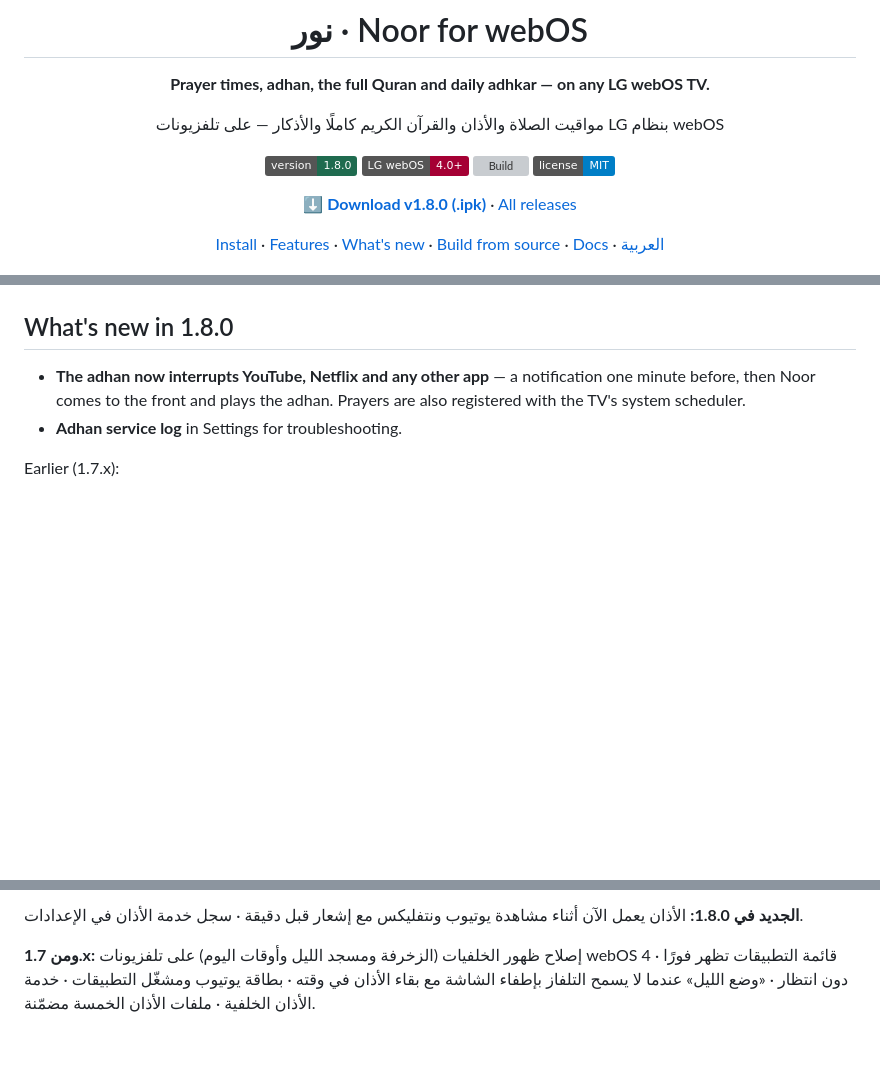
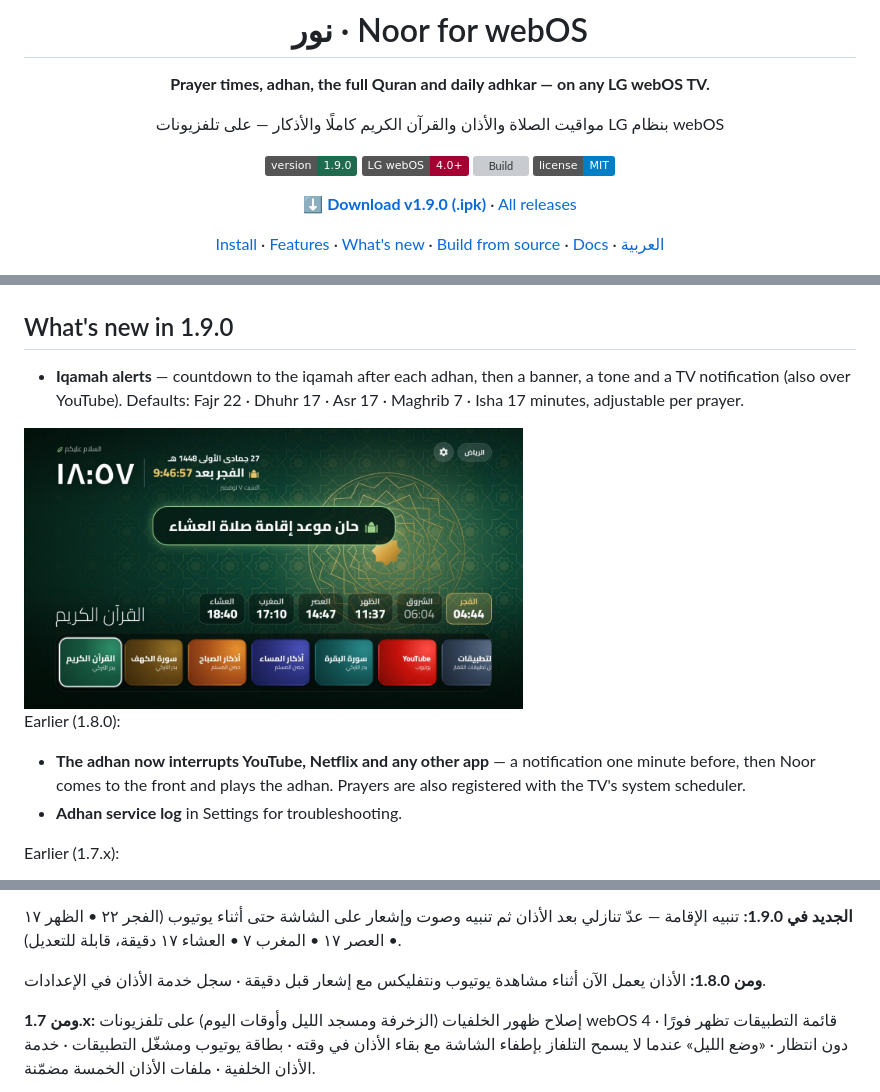
Before and after one commit to mhkuhail/noor-webos, a Markdown page: README.md, 3 parts joined by grey strips. GitHub-like rendering; pictures changed too: docs/screenshots/iqamah.jpg (added); badges without logos; blank space fills up the shorter version; grey boxes are pictures that could not be loaded.

```diff
--- a/README.md
+++ b/README.md
@@ -6,10 +6,10 @@
 
 مواقيت الصلاة والأذان والقرآن الكريم كاملًا والأذكار — على تلفزيونات LG بنظام webOS
 
-[![Version](https://img.shields.io/badge/version-1.8.0-1f6b4f)](https://github.com/mhkuhail/noor-webos/releases/tag/v1.8.0)
+[![Version](https://img.shields.io/badge/version-1.9.0-1f6b4f)](https://github.com/mhkuhail/noor-webos/releases/tag/v1.9.0)
 [![webOS](https://img.shields.io/badge/LG%20webOS-4.0%2B-a50034)](docs/INSTALL.md)
 [![Build](https://github.com/mhkuhail/noor-webos/actions/workflows/build.yml/badge.svg)](https://github.com/mhkuhail/noor-webos/actions/workflows/build.yml)
 [![License: MIT](https://img.shields.io/badge/license-MIT-blue)](LICENSE)
 
-**⬇️ [Download v1.8.0 (.ipk)](https://github.com/mhkuhail/noor-webos/releases/download/v1.8.0/com.noor.webos_1.8.0_all.ipk)** · [All releases](https://github.com/mhkuhail/noor-webos/releases)
+**⬇️ [Download v1.9.0 (.ipk)](https://github.com/mhkuhail/noor-webos/releases/download/v1.9.0/com.noor.webos_1.9.0_all.ipk)** · [All releases](https://github.com/mhkuhail/noor-webos/releases)
 
@@ -40,8 +41,13 @@ rebuilt from scratch for **LG webOS**, which cannot run Android apps. It runs in
 
 <img src="docs/screenshots/adhan.jpg" width="32%"> <img src="docs/screenshots/apps.jpg" width="32%"> <img src="docs/screenshots/settings.jpg" width="32%">
 
-## What's new in 1.8.0
+## What's new in 1.9.0
 
+- **Iqamah alerts** — countdown to the iqamah after each adhan, then a banner, a tone and a TV notification (also over YouTube). Defaults: Fajr 22 · Dhuhr 17 · Asr 17 · Maghrib 7 · Isha 17 minutes, adjustable per prayer.
+
+<img src="docs/screenshots/iqamah.jpg" width="60%">
+
+Earlier (1.8.0):
 - **The adhan now interrupts YouTube, Netflix and any other app** — a notification one minute before, then Noor comes to the front and plays the adhan. Prayers are also registered with the TV's system scheduler.
 - **Adhan service log** in Settings for troubleshooting.
 
@@ -130,5 +136,7 @@ Not affiliated with LG Electronics. *webOS* and *LG* are trademarks of LG Electr
 
-**الجديد في 1.8.0:** الأذان يعمل الآن أثناء مشاهدة يوتيوب ونتفليكس مع إشعار قبل دقيقة · سجل خدمة الأذان في الإعدادات.
+**الجديد في 1.9.0:** تنبيه الإقامة — عدّ تنازلي بعد الأذان ثم تنبيه وصوت وإشعار على الشاشة حتى أثناء يوتيوب (الفجر ٢٢ • الظهر ١٧ • العصر ١٧ • المغرب ٧ • العشاء ١٧ دقيقة، قابلة للتعديل).
+
+**ومن 1.8.0:** الأذان يعمل الآن أثناء مشاهدة يوتيوب ونتفليكس مع إشعار قبل دقيقة · سجل خدمة الأذان في الإعدادات.
 
 **ومن 1.7.x:** إصلاح ظهور الخلفيات (الزخرفة ومسجد الليل وأوقات اليوم) على تلفزيونات webOS 4 · قائمة التطبيقات تظهر فورًا دون انتظار ·
 «وضع الليل» عندما لا يسمح التلفاز بإطفاء الشاشة مع بقاء الأذان في وقته · بطاقة يوتيوب ومشغّل التطبيقات · خدمة الأذان الخلفية · ملفات الأذان الخمسة مضمّنة.
```
Also changed, not shown: other parts of README.md (+5 -4 lines), CHANGELOG.md (+5 -0 lines), docs/INSTALL.md (+2 -2 lines), 7 other files.
